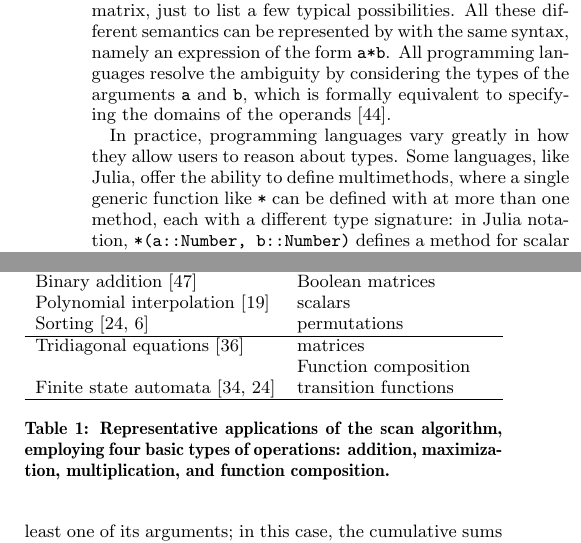
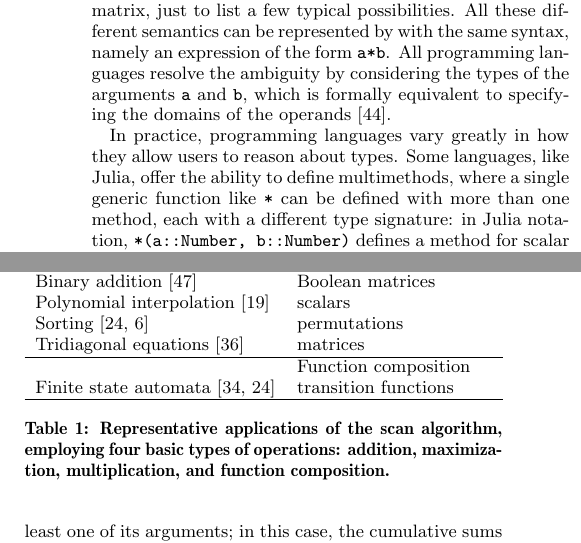
Before and after one commit to jiahao/parallel-prefix, a LaTeX paper (main.tex): two parts of the columns of page 2 of 10, joined at a grey line, cut so that both start at the same text. Compiled offline with XeLaTeX.

Commit message:
Fix typos reported by readers

```diff
--- a/main.tex
+++ b/main.tex
@@ -133,7 +133,7 @@ specifying the domains of the operands~\cite{Scott1976}.
 In practice, programming languages vary greatly in how they allow users to
 reason about types. Some languages, like Julia, offer the ability to define
 multimethods, where a single generic function like \code{*} can be defined with
-at more than one method, each with a different type signature: in Julia
+more than one method, each with a different type signature: in Julia
 notation, \code{*(a::Number, b::Number)} defines a method for scalar
 multiplication, whereas \code{*(a::Matrix, b::Vector)} defines a method for
 matrix-vector products, and so on. Closely related is the support for multiple
@@ -231,8 +231,8 @@ example of an algorithm that can exploit polymorphism for genericity.
 					 & Multiplication\\
 		Binary addition \cite{Sklansky1960} 	      & Boolean matrices\\
 		Polynomial interpolation \cite{Egecioglu1990} & scalars\\
-		Sorting	\cite{Hillis1986,Blelloch1989} 		 & permutations\\ \hline
-		Tridiagonal equations  \cite{Mathias1995}     & matrices\\
+		Sorting	\cite{Hillis1986,Blelloch1989} 		 & permutations\\
+		Tridiagonal equations  \cite{Mathias1995}     & matrices\\ \hline
 					 & Function composition & \\
 		Finite state automata \cite{Ladner1980,Hillis1986}  & transition functions\\ \hline
 	\end{tabular}
```
